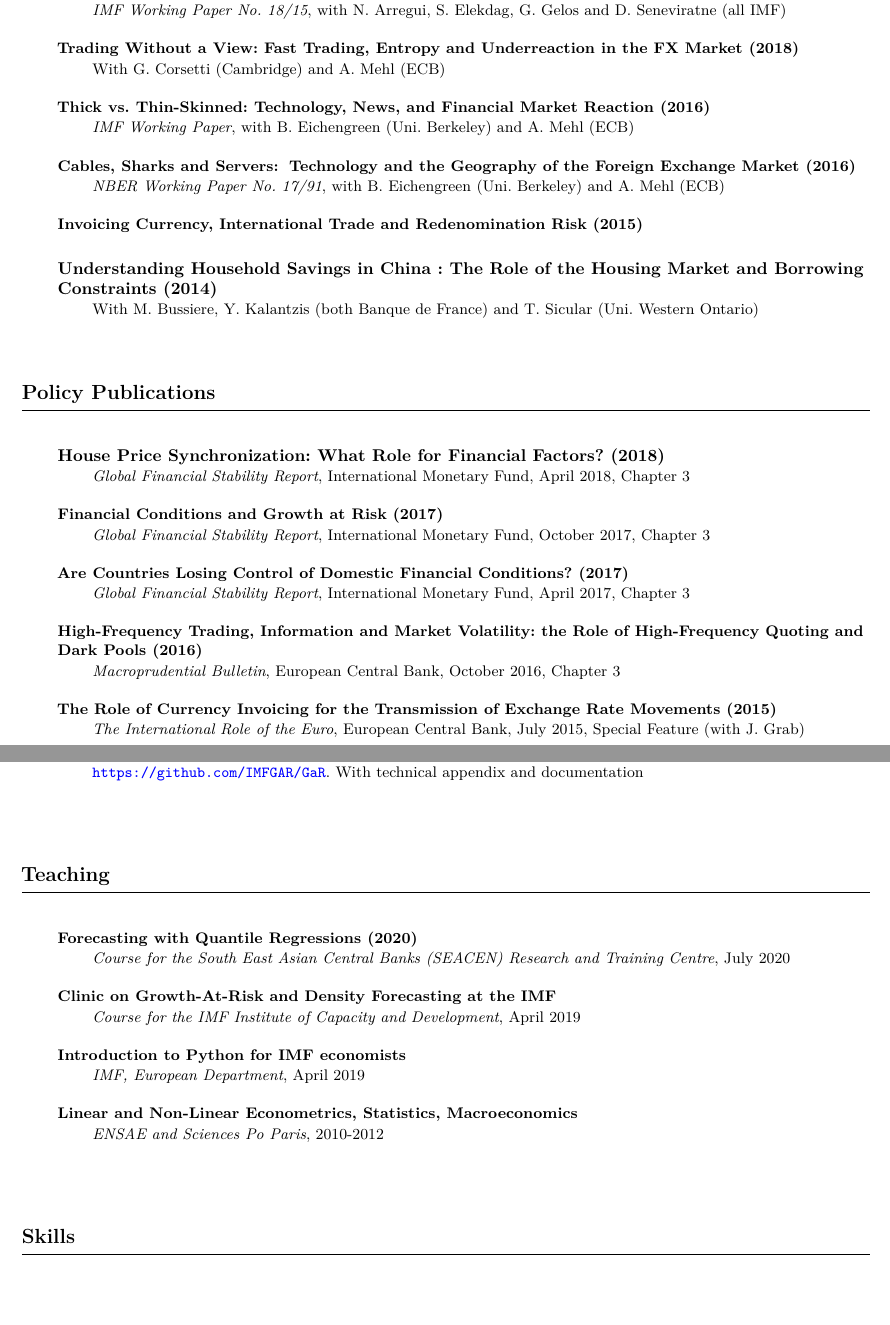
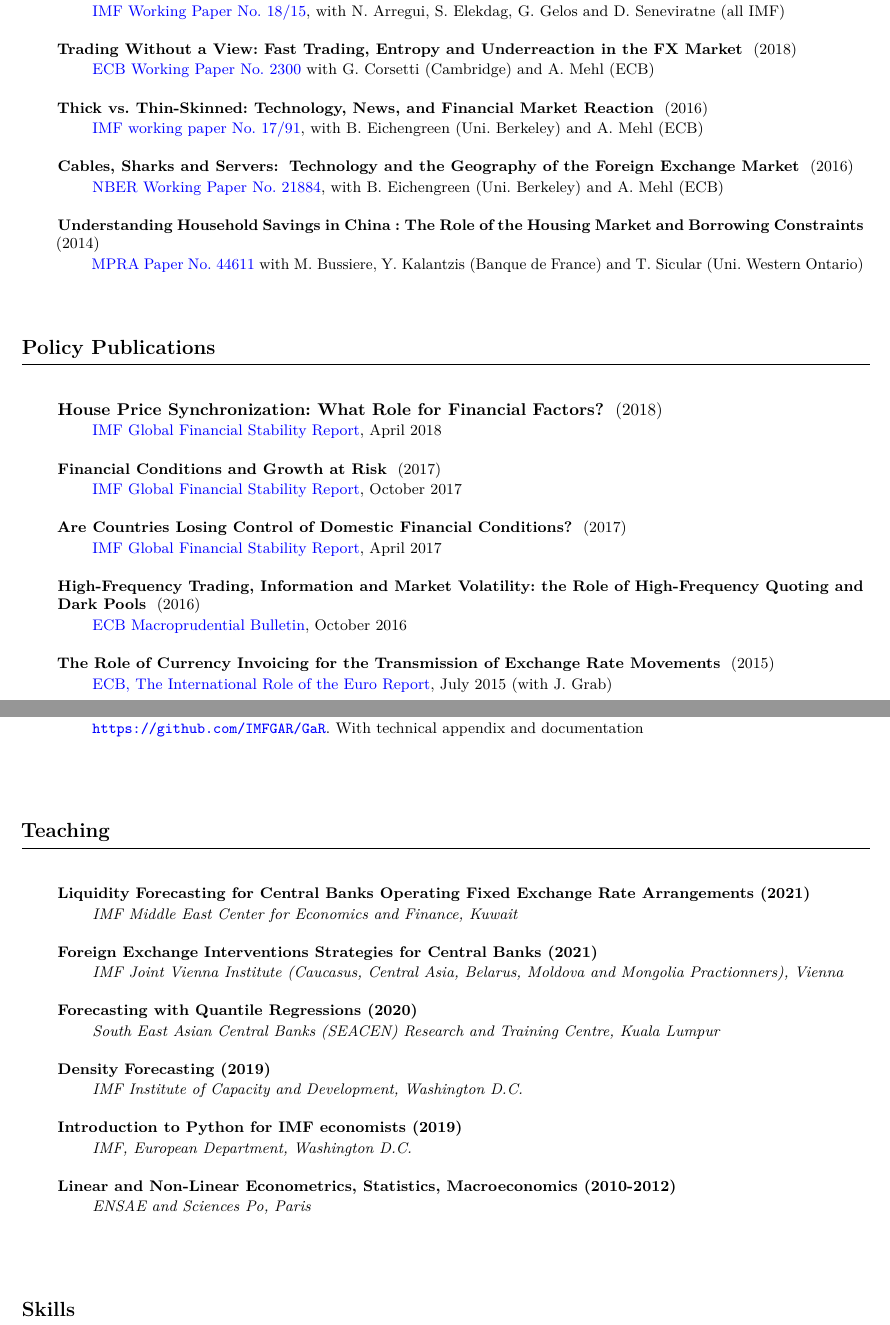
Before and after one commit to romainlafarguette/lafarguette-resume, a LaTeX CV (lafarguette_resume.tex): two parts of pages 2 and 3 of 3, joined at a grey line, cut so that both start at the same text, the shorter picture padded with empty space. Compiled offline with pdfLaTeX.

Commit message:
Update hyperlinks and solve minor things

```diff
--- a/lafarguette_resume.tex
+++ b/lafarguette_resume.tex
@@ -26,7 +26,7 @@
 \hypersetup{colorlinks,urlcolor=blue}
 
 %% Layout --------------------------------------------------------------------
-\usepackage[top=1.5cm, bottom=1cm, left=2cm,  right=1.5cm, paper=a4paper, textwidth=200mm]{geometry}
+\usepackage[top=1.8cm, bottom=1.2cm, left=2cm,  right=1.5cm, paper=a4paper, textwidth=200mm]{geometry}
 
 \usepackage{microtype, setspace} %% Micro-typographic extensions, linespread
 \microtypesetup{final,tracking=true,kerning=true,spacing=true}
@@ -231,66 +230,66 @@ forecasting and financial modeling. For more information, please visit:
 \vspace{0.4cm}
 
-\activite{Can Countries Manage Their Financial Conditions Amid Globalization? (2018)} \\
-\hspace{0.6cm} \small{\emph{IMF Working Paper No. 18/15}, with N. Arregui, S. Elekdag, G. Gelos and D. Seneviratne (all IMF)}
+\activite{Can Countries Manage Their Financial Conditions Amid Globalization?} (2018) \\
+\hspace{0.6cm} \small{\href{https://www.imf.org/en/Publications/WP/Issues/2018/01/24/Can-Countries-Manage-Their-Financial-Conditions-Amid-Globalization-45581}{IMF Working Paper No. 18/15}, with N. Arregui, S. Elekdag, G. Gelos and D. Seneviratne (all IMF)}
 \vspace{0.4cm}
 
-\activite{Trading Without a View: Fast Trading, Entropy and Underreaction in the FX  Market (2018)} \\
-\hspace{0.6cm} \small{With G. Corsetti (Cambridge) and A. Mehl (ECB)}
+\activite{Trading Without a View: Fast Trading, Entropy and Underreaction in the FX  Market} (2018) \\
+\hspace{0.6cm}
+\small{\href{https://www.ecb.europa.eu/pub/pdf/scpwps/ecb.wp2300~68bda93b78.en.pdf}{ECB
+    Working Paper No. 2300} with G. Corsetti (Cambridge) and A. Mehl (ECB)}
 \vspace{0.4cm}
 
 
-\activite{Thick vs. Thin-Skinned: Technology, News, and Financial Market Reaction (2016)} \\
-\hspace{0.6cm} \small{\emph{IMF Working Paper}, with B. Eichengreen (Uni. Berkeley) and A. Mehl (ECB)}
+\activite{Thick vs. Thin-Skinned: Technology, News, and Financial Market Reaction} (2016) \\
+\hspace{0.6cm} \small{\href{https://www.imf.org/en/Publications/WP/Issues/2017/04/07/Thick-vs-44810}{IMF working paper No. 17/91}, with B. Eichengreen (Uni. Berkeley) and A. Mehl (ECB)}
 \vspace{0.4cm}
 
 \activite{Cables, Sharks and Servers:}
-\activite{Technology and the Geography of the Foreign Exchange Market (2016)}\\
-\hspace{0.6cm} \small{\emph{NBER Working Paper No. 17/91}, with B. Eichengreen (Uni. Berkeley) and A. Mehl (ECB)}
+\activite{Technology and the Geography of the Foreign Exchange Market} (2016)\\
+\hspace{0.6cm} \small{\href{https://www.nber.org/papers/w21884}{NBER Working Paper No. 21884}, with B. Eichengreen (Uni. Berkeley) and A. Mehl (ECB)}
 \vspace{0.4cm}
 
-\activite{Invoicing Currency, International Trade and Redenomination Risk (2015)} \\
-\vspace{0.2cm}
-
-\activite{Understanding Household Savings in China : The Role of the Housing Market and Borrowing Constraints (2014)}  \\
-\hspace{0.6cm} \small{With M. Bussiere, Y. Kalantzis (both Banque de France) and T. Sicular (Uni. Western
-  Ontario)} \\
+\activite{Understanding Household Savings in China : The Role of the Housing Market and Borrowing Constraints} (2014)  \\
+\hspace{0.6cm}
+\small{\href{https://ideas.repec.org/p/pra/mprapa/44611.html}{MPRA Paper
+    No. 44611} with M. Bussiere, Y. Kalantzis (Banque de France) and T. Sicular (Uni. Western Ontario)}
 \end{rubriquetableau}
-
-
 
 \vspace{0.8cm}
 
-
-
 \begin{rubriquetableau}[0.95\textwidth]{Policy Publications}\\
 
-
-\activite{House Price Synchronization: What Role for Financial Factors? (2018)} \\
-\hspace{0.6cm} \small{\emph{Global Financial Stability Report}, International Monetary Fund, April
-  2018, Chapter 3}
+\activite{House Price Synchronization: What Role for Financial Factors?} (2018) \\
+\hspace{0.6cm}
+\small{\href{https://www.elibrary.imf.org/view/IMF082/24893-9781484338292/24893-9781484338292/ch03}{IMF
+    Global Financial Stability Report}, April 2018}
 \vspace{0.4cm}
 
 
-\activite{Financial Conditions and Growth at Risk (2017)} \\
-\hspace{0.6cm} \small{\emph{Global Financial Stability Report}, International Monetary Fund, October
-  2017, Chapter 3}
+\activite{Financial Conditions and Growth at Risk} (2017) \\
+\hspace{0.6cm}
+\small{\href{https://www.imf.org/en/Publications/GFSR/Issues/2017/09/27/global-financial-stability-report-october-2017}{IMF
+    Global Financial Stability Report}, October
+  2017}
 \vspace{0.4cm}
 
 
-\activite{Are Countries Losing Control of Domestic Financial Conditions? (2017)} \\
-\hspace{0.6cm} \small{\emph{Global Financial Stability Report}, International Monetary Fund, April
-  2017, Chapter 3}
+\activite{Are Countries Losing Control of Domestic Financial Conditions?} (2017) \\
+\hspace{0.6cm}
+\small{\href{https://www.imf.org/~/media/Files/Publications/GFSR/2017/April/ch3.ashx}{IMF
+    Global Financial Stability Report}, April
+  2017}
 \vspace{0.4cm}
 
 
 \activite{High-Frequency Trading, Information and Market Volatility: the Role of High-Frequency
-  Quoting and Dark Pools (2016)} \\
-\hspace{0.6cm} \small{\emph{Macroprudential Bulletin}, European Central Bank, October 2016, Chapter 3}
+  Quoting and Dark Pools} (2016) \\
+\hspace{0.6cm} \small{\href{https://ideas.repec.org/a/ecb/ecbmbu/201600023.html}{ECB Macroprudential Bulletin}, October 2016}
 \vspace{0.4cm}
 
 
-\activite{The Role of Currency Invoicing for the Transmission of Exchange Rate Movements (2015)} \\
-\hspace{0.6cm} \small{\emph{The International Role of the Euro}, European Central Bank, July 2015, Special Feature (with J. Grab)}
+\activite{The Role of Currency Invoicing for the Transmission of Exchange Rate Movements} (2015) \\
+\hspace{0.6cm} \small{\href{https://www.ecb.europa.eu/pub/pdf/ire/euro-international-role-201507.en.pdf}{ECB, The International Role of the Euro Report}, July 2015 (with J. Grab)}
 \end{rubriquetableau}
 
 
@@ -326,29 +325,37 @@ More details and links to the programs: \url{https://romainlafarguette.github.io
 %%%%%%%%%%%%%%%%%%%%%%%%%%%%%%%%%%%%%%%%%%%%%%%%%%%%%%%%%%%%%%%%%%%%%%%%%%%%%%%%%%%%%%%%%%%%%%%%%%%%%%%%%%%%%
 \vspace{0.8cm}
 %%%%%%%%%%%%%%%%%%%%%%%%%%%%%%%%%%%%%%%%%%%%%%%%%%%%%%%%%%%%%%%%%%%%%%%%%%%%%%%%%%%%%%%%%%%%%%%%%%%%%%%%%%%%%
+\begin{rubriquetableau}[0.95\textwidth]{Teaching}\\
 
-\begin{rubriquetableau}[0.95\textwidth]{Teaching}\\
+\small
+\activite{Liquidity Forecasting for Central Banks Operating Fixed Exchange Rate Arrangements (2021)} \\
+\hspace{0.6cm} \small{\emph{IMF Middle East Center for Economics and Finance, Kuwait}}
+\vspace{0.4cm}
+
+\small
+\activite{Foreign Exchange Interventions Strategies for Central Banks (2021)} \\
+\hspace{0.6cm} \small{\emph{IMF Joint Vienna Institute (Caucasus, Central
+    Asia, Belarus, Moldova and Mongolia Practionners), Vienna}}
+\vspace{0.4cm}
+
 \small
 \activite{Forecasting with Quantile Regressions (2020)} \\
-\hspace{0.6cm} \small{\emph{Course for the South East Asian Central Banks (SEACEN) Research and Training Centre}, July 2020 }
+\hspace{0.6cm} \small{\emph{South East Asian Central Banks (SEACEN) Research and Training Centre, Kuala Lumpur}}
 \vspace{0.4cm}
 
+\small
+\activite{Density Forecasting (2019)} \\
+\hspace{0.6cm} \small{\emph{IMF Institute of Capacity and Development, Washington D.C.}}
+\vspace{0.4cm}
 
 \small
-\activite{Clinic on Growth-At-Risk and Density Forecasting at the IMF} \\
-\hspace{0.6cm} \small{\emph{Course for the IMF Institute of Capacity and Development}, April 2019 }
+\activite{Introduction to Python for IMF economists (2019)} \\
+\hspace{0.6cm} \small{\emph{IMF, European Department, Washington D.C.}}
 \vspace{0.4cm}
 
-
 \small
-\activite{Introduction to Python for IMF economists} \\
-\hspace{0.6cm} \small{\emph{IMF, European Department}, April 2019 }
-\vspace{0.4cm}
-
-
-\small
-\activite{Linear and Non-Linear Econometrics, Statistics, Macroeconomics} \\
-\hspace{0.6cm} \small{\emph{ENSAE and Sciences Po Paris}, 2010-2012}
+\activite{Linear and Non-Linear Econometrics, Statistics, Macroeconomics (2010-2012)} \\
+\hspace{0.6cm} \small{\emph{ENSAE and Sciences Po, Paris}}
 \vspace{0.4cm}
 \end{rubriquetableau}
 
```
Also changed, not shown: lafarguette_resume.pdf, lafarguette_resume.tex (35 more changed lines), 2 other files.
